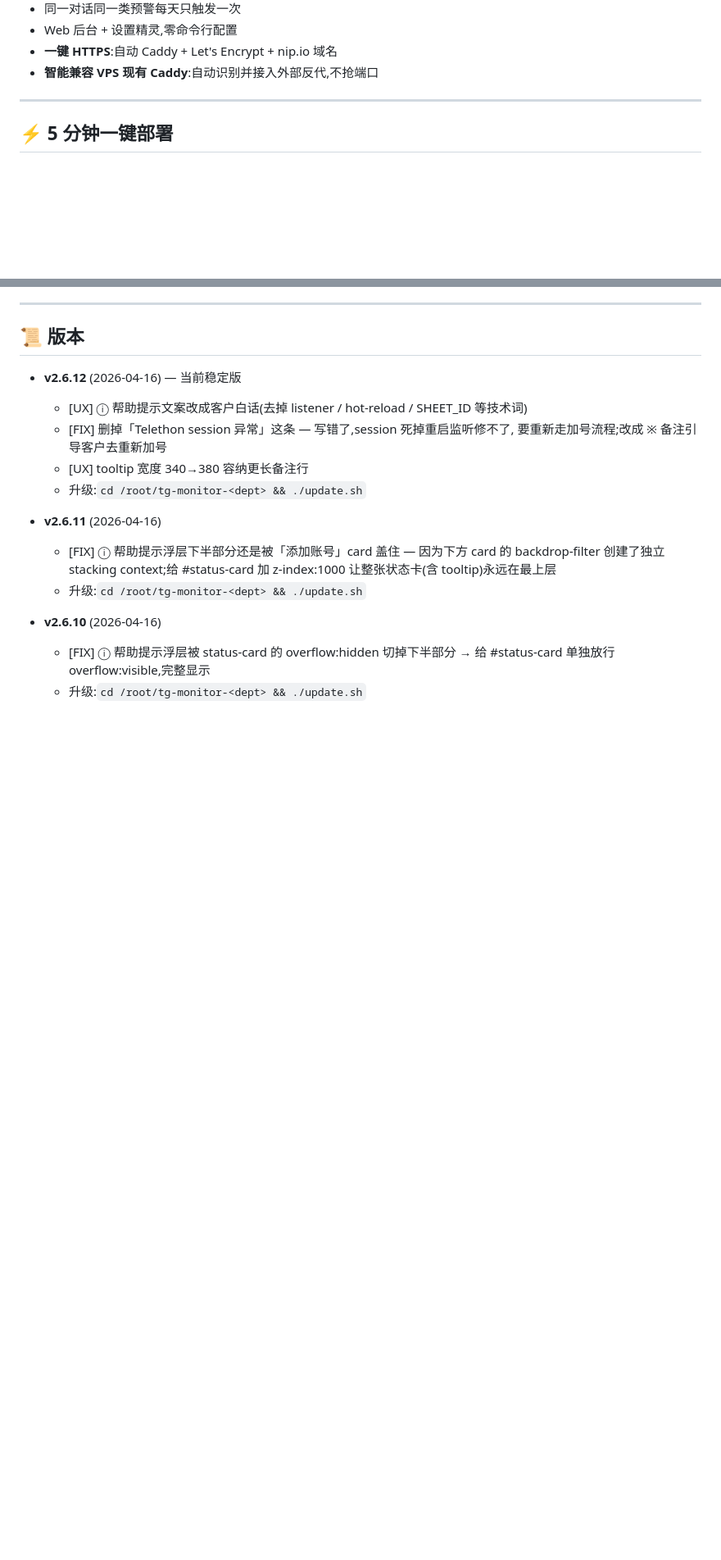
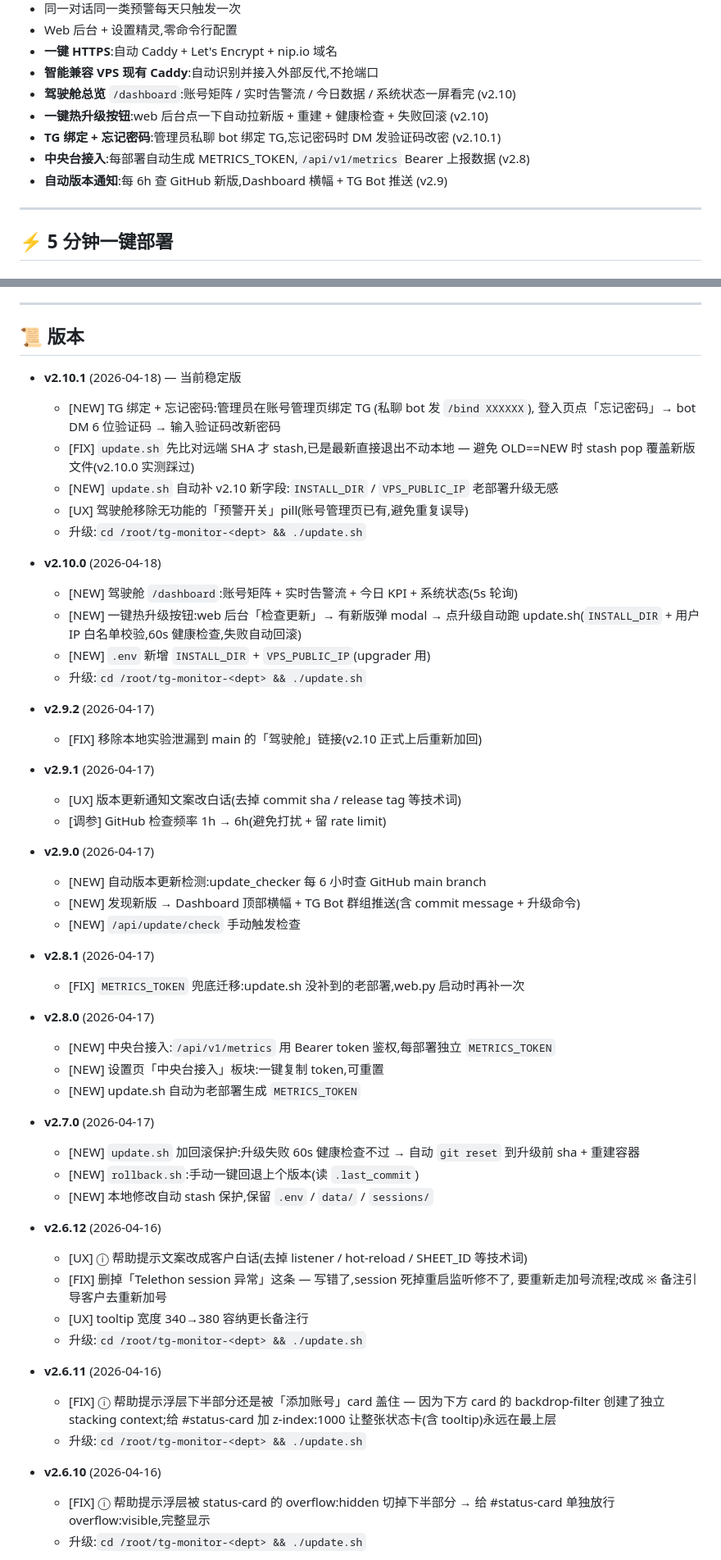
Before and after one commit to yifan1119/tg-monitor-template, a Markdown page: README.md, 2 parts joined by grey strips. Shown at 82% size. GitHub-like rendering; blank space fills up the shorter version.

Commit message:
docs: README 补 v2.7~v2.10 版本记录 + 核心功能 (驾驶舱/TG 绑定/升级按钮/中央台/版本通知)

```diff
--- a/README.md
+++ b/README.md
@@ -35,6 +35,11 @@
 - Web 后台 + 设置精灵,零命令行配置
 - **一键 HTTPS**:自动 Caddy + Let's Encrypt + nip.io 域名
 - **智能兼容 VPS 现有 Caddy**:自动识别并接入外部反代,不抢端口
+- **驾驶舱总览** `/dashboard`:账号矩阵 / 实时告警流 / 今日数据 / 系统状态一屏看完 (v2.10)
+- **一键热升级按钮**:web 后台点一下自动拉新版 + 重建 + 健康检查 + 失败回滚 (v2.10)
+- **TG 绑定 + 忘记密码**:管理员私聊 bot 绑定 TG,忘记密码时 DM 发验证码改密 (v2.10.1)
+- **中央台接入**:每部署自动生成 METRICS_TOKEN,`/api/v1/metrics` Bearer 上报数据 (v2.8)
+- **自动版本通知**:每 6h 查 GitHub 新版,Dashboard 横幅 + TG Bot 推送 (v2.9)
 
 ---
 
@@ -383,7 +388,48 @@ setup 精灵有「业务参数」区直接改,或编辑 `.env` 的 `KEYWORDS=...
 
 ## 📜 版本
 
-- **v2.6.12** (2026-04-16) — 当前稳定版
+- **v2.10.1** (2026-04-18) — 当前稳定版
+  - [NEW] TG 绑定 + 忘记密码:管理员在账号管理页绑定 TG (私聊 bot 发 `/bind XXXXXX`),
+    登入页点「忘记密码」→ bot DM 6 位验证码 → 输入验证码改新密码
+  - [FIX] `update.sh` 先比对远端 SHA 才 stash,已是最新直接退出不动本地
+    — 避免 OLD==NEW 时 stash pop 覆盖新版文件(v2.10.0 实测踩过)
+  - [NEW] `update.sh` 自动补 v2.10 新字段:`INSTALL_DIR` / `VPS_PUBLIC_IP` 老部署升级无感
+  - [UX] 驾驶舱移除无功能的「预警开关」pill(账号管理页已有,避免重复误导)
+  - 升级:`cd /root/tg-monitor-<dept> && ./update.sh`
+
+- **v2.10.0** (2026-04-18)
+  - [NEW] 驾驶舱 `/dashboard`:账号矩阵 + 实时告警流 + 今日 KPI + 系统状态(5s 轮询)
+  - [NEW] 一键热升级按钮:web 后台「检查更新」→ 有新版弹 modal → 点升级自动跑
+    update.sh(`INSTALL_DIR` + 用户 IP 白名单校验,60s 健康检查,失败自动回滚)
+  - [NEW] `.env` 新增 `INSTALL_DIR` + `VPS_PUBLIC_IP`(upgrader 用)
+  - 升级:`cd /root/tg-monitor-<dept> && ./update.sh`
+
+- **v2.9.2** (2026-04-17)
+  - [FIX] 移除本地实验泄漏到 main 的「驾驶舱」链接(v2.10 正式上后重新加回)
+
+- **v2.9.1** (2026-04-17)
+  - [UX] 版本更新通知文案改白话(去掉 commit sha / release tag 等技术词)
+  - [调参] GitHub 检查频率 1h → 6h(避免打扰 + 留 rate limit)
+
+- **v2.9.0** (2026-04-17)
+  - [NEW] 自动版本更新检测:update_checker 每 6 小时查 GitHub main branch
+  - [NEW] 发现新版 → Dashboard 顶部横幅 + TG Bot 群组推送(含 commit message + 升级命令)
+  - [NEW] `/api/update/check` 手动触发检查
+
+- **v2.8.1** (2026-04-17)
+  - [FIX] `METRICS_TOKEN` 兜底迁移:update.sh 没补到的老部署,web.py 启动时再补一次
+
+- **v2.8.0** (2026-04-17)
+  - [NEW] 中央台接入:`/api/v1/metrics` 用 Bearer token 鉴权,每部署独立 `METRICS_TOKEN`
+  - [NEW] 设置页「中央台接入」板块:一键复制 token,可重置
+  - [NEW] update.sh 自动为老部署生成 `METRICS_TOKEN`
+
+- **v2.7.0** (2026-04-17)
+  - [NEW] `update.sh` 加回滚保护:升级失败 60s 健康检查不过 → 自动 `git reset` 到升级前 sha + 重建容器
+  - [NEW] `rollback.sh`:手动一键回退上个版本(读 `.last_commit`)
+  - [NEW] 本地修改自动 stash 保护,保留 `.env` / `data/` / `sessions/`
+
+- **v2.6.12** (2026-04-16)
   - [UX] ⓘ 帮助提示文案改成客户白话(去掉 listener / hot-reload / SHEET_ID 等技术词)
   - [FIX] 删掉「Telethon session 异常」这条 — 写错了,session 死掉重启监听修不了,
     要重新走加号流程;改成 ※ 备注引导客户去重新加号
```
Also changed, not shown: other parts of README.md (+1 -1 lines).
